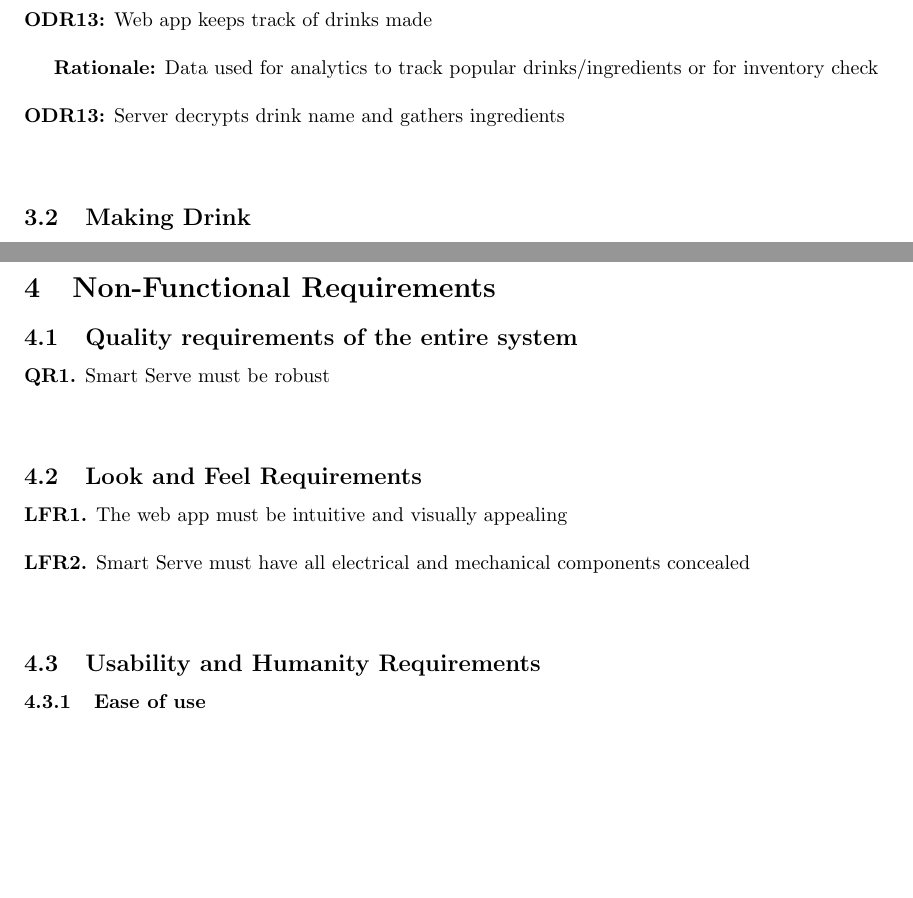
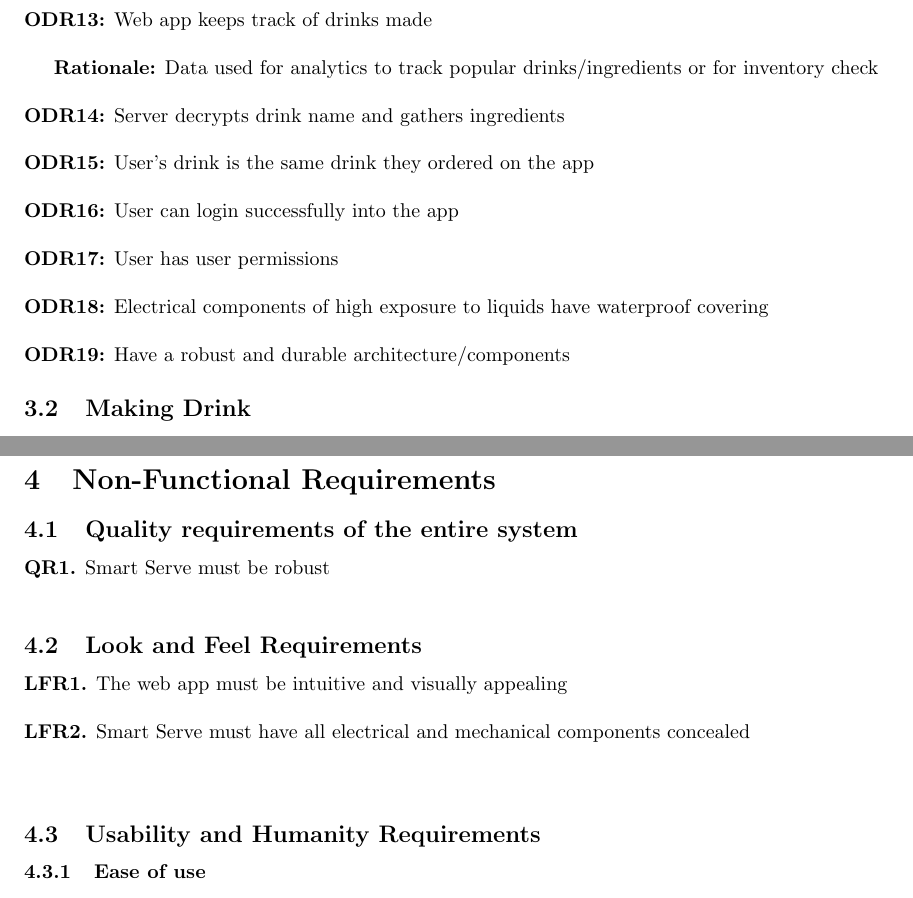
Before and after one commit to purefisher/Smart-Serve, a LaTeX document (docs/SRS/SRS.tex): two parts of pages 12 and 13 of 20, joined at a grey line, cut so that both start at the same text, the shorter picture padded with empty space. Compiled offline with pdfLaTeX.

Commit message:
Update SRS.tex

```diff
--- a/docs/SRS/SRS.tex
+++ b/docs/SRS/SRS.tex
@@ -8,7 +8,7 @@
 \usepackage{hyperref} %for referencing tables and links
 \hypersetup{
     colorlinks=true,
-    linkcolor=blue, %Makes any referencing links blue
+    linkcolor=blue, %Makes any referencing links blueeeeee
     filecolor=magenta,
     urlcolor=cyan,
     }
@@ -277,8 +282,12 @@ There are two intended users for Smart Serve: Managers and Customers. \\\\
     \textbf{ODR13:} Web app keeps track of drinks made\\
 
     \textbf{Rationale:} Data used for analytics to track popular drinks/ingredients or for inventory check\\\\
-    \textbf{ODR13:} Server decrypts drink name and gathers ingredients\\\\
-
+    \textbf{ODR14:} Server decrypts drink name and gathers ingredients\\\\
+    \textbf{ODR15:} User's drink is the same drink they ordered on the app \\\\
+    \textbf{ODR16:} User can login successfully into the app \\\\
+    \textbf{ODR17:} User has user permissions  \\\\
+    \textbf{ODR18:} Electrical components of high exposure to liquids have waterproof covering\\\\
+    \textbf{ODR19:} Have a robust and durable architecture/components
 
 \subsection{Making Drink}
     \noindent\textbf{MDR1.} Hardware receives ingredients from server \\\\
@@ -298,7 +306,7 @@ There are two intended users for Smart Serve: Managers and Customers. \\\\
 
 \section{Non-Functional Requirements}
 \subsection{Quality requirements of the entire system}
-    \noindent\textbf{QR1.} Smart Serve must be robust\\\\
+    \noindent\textbf{QR1.} Smart Serve must be robust\\
 
 \subsection{Look and Feel Requirements}
     \noindent\textbf{LFR1.} The web app must be intuitive and visually appealing \\\\
```
Also changed, not shown: docs/SRS/SRS.tex (10 more changed lines).
